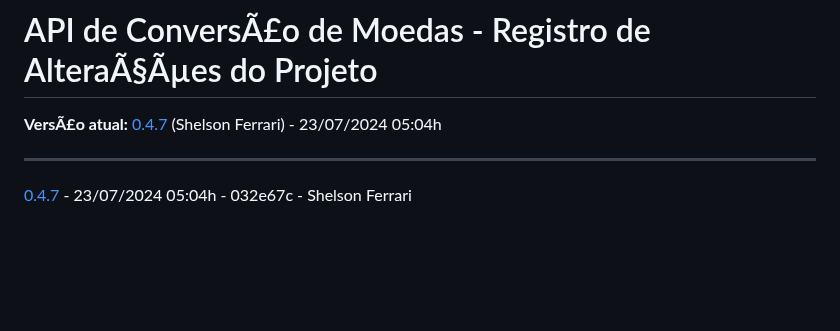
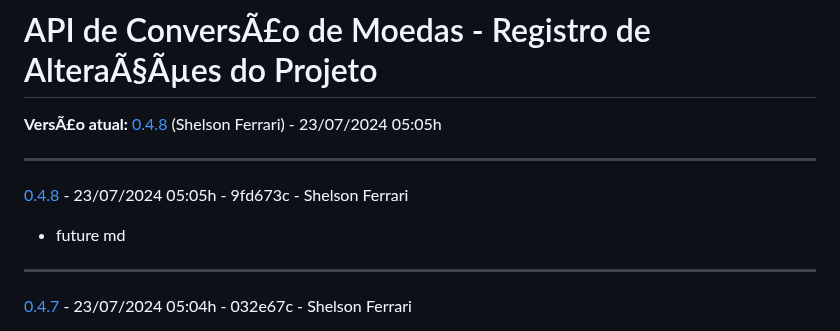
Before and after one commit to 33mestre/java_base, a Markdown page: CHANGELOG.md, the part around the change. GitHub-like rendering; blank space fills up the shorter version.

Commit message:
AUTO_COMMIT: Update CHANGELOG.md

```diff
--- a/CHANGELOG.md
+++ b/CHANGELOG.md
@@ -1,7 +1,12 @@
 
 # API de ConversÃ£o de Moedas - Registro de AlteraÃ§Ãµes do Projeto
 
-**VersÃ£o atual:** [0.4.7](https://github.com/33mestre/java_base/commit/032e67c) (Shelson Ferrari) - 23/07/2024 05:04h
+**VersÃ£o atual:** [0.4.8](https://github.com/33mestre/java_base/commit/9fd673c) (Shelson Ferrari) - 23/07/2024 05:05h
+
+---
+
+[0.4.8](https://github.com/33mestre/java_base/commit/9fd673c) - 23/07/2024 05:05h - 9fd673c - Shelson Ferrari
+- future md
 
 ---
 
```
